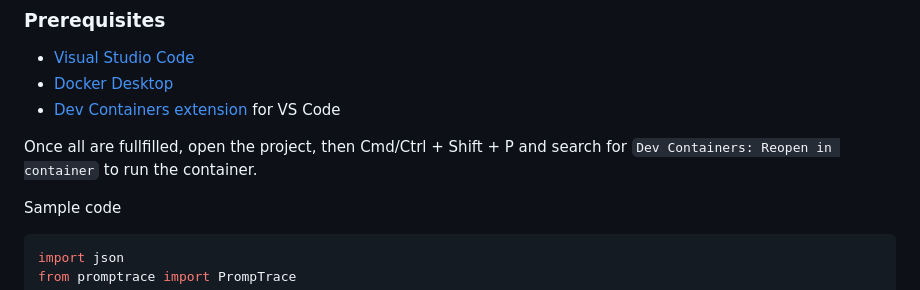
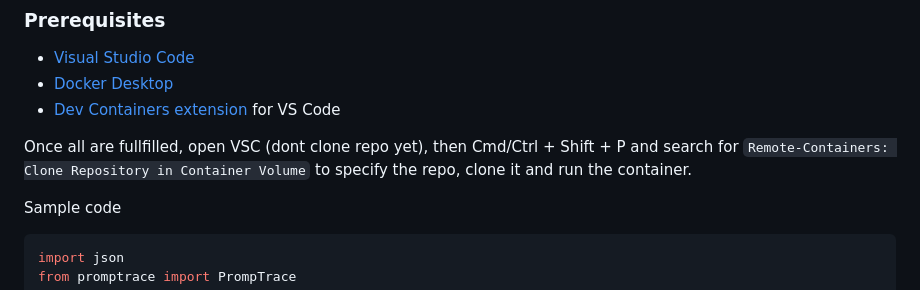
Before and after one commit to promptrace/promptlab, a Markdown page: README.md, the part around the change. Rendered like a GitHub page.

```diff
--- a/README.md
+++ b/README.md
@@ -74,7 +74,7 @@ PrompTrace uses VS Code's Development Containers for a consistent development en
 - [Docker Desktop](https://www.docker.com/products/docker-desktop/)
 - [Dev Containers extension](https://marketplace.visualstudio.com/items?itemName=ms-vscode-remote.remote-containers) for VS Code
 
-Once all are fullfilled, open the project, then Cmd/Ctrl + Shift + P and search for `Dev Containers: Reopen in container` to run the container.
+Once all are fullfilled, open VSC (dont clone repo yet), then Cmd/Ctrl + Shift + P and search for `Remote-Containers: Clone Repository in Container Volume` to specify the repo, clone it and run the container.
 
 
 Sample code
```
